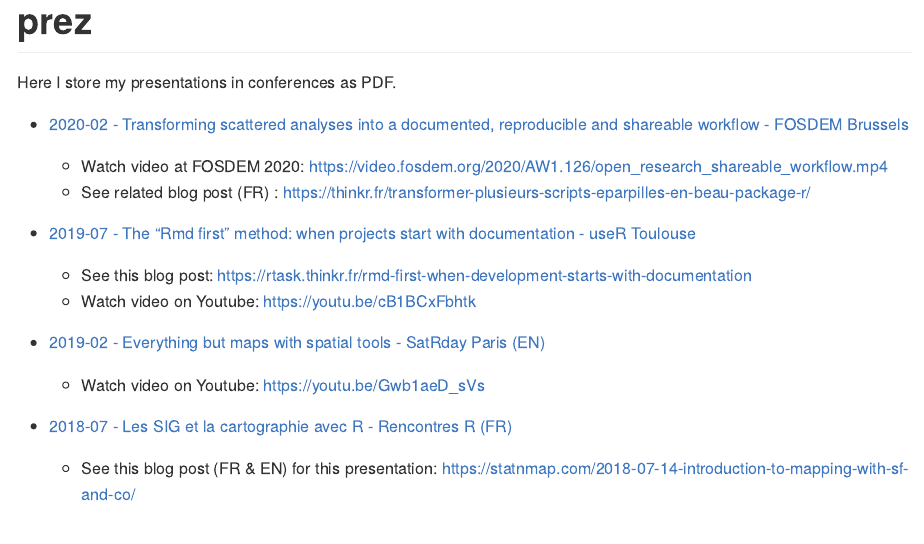
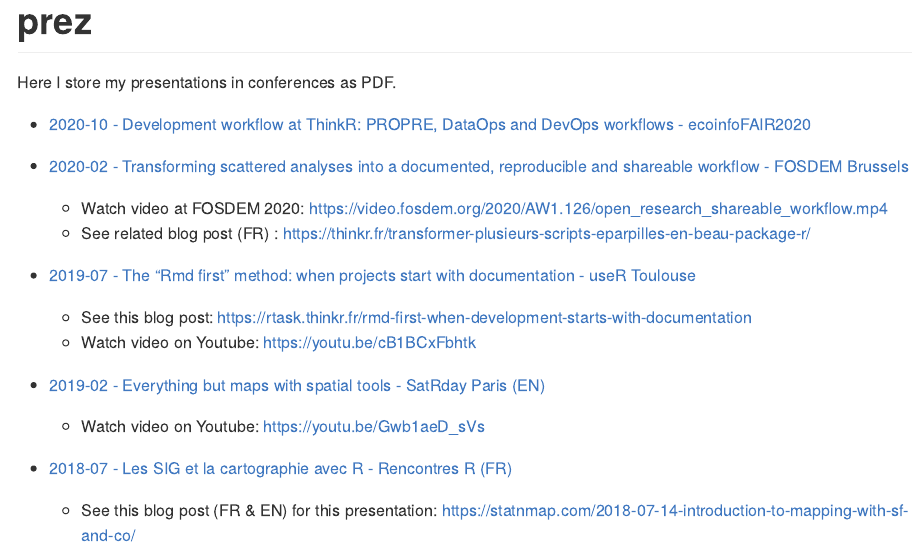
Before and after one commit to statnmap/prez, an R Markdown document (README.Rmd): the page in a window 1100 px wide, from its top. The pictures show the output file README.md that the author committed with the source, drawn offline in the style of GitHub.

Commit message:
Prez dev workflow ThinkR

```diff
--- a/README.Rmd
+++ b/README.Rmd
@@ -15,6 +15,8 @@ knitr::opts_chunk$set(
 
 Here I store my presentations in conferences as PDF.
 
+- [2020-10 - Development workflow at ThinkR: PROPRE, DataOps and DevOps workflows - ecoinfoFAIR2020](https://github.com/statnmap/prez/blob/master/2020-10-ThinkR-development-workflow.pdf)
+
 - [2020-02 - Transforming scattered analyses into a documented, reproducible and shareable workflow - FOSDEM Brussels](https://github.com/statnmap/prez/blob/master/2020-02_FOSDEM_Rochette_prez.pdf)
   + Watch video at FOSDEM 2020: https://video.fosdem.org/2020/AW1.126/open_research_shareable_workflow.mp4
   + See related blog post (FR) : https://thinkr.fr/transformer-plusieurs-scripts-eparpilles-en-beau-package-r/
```
Also changed, not shown: README.md, 1 other file.
